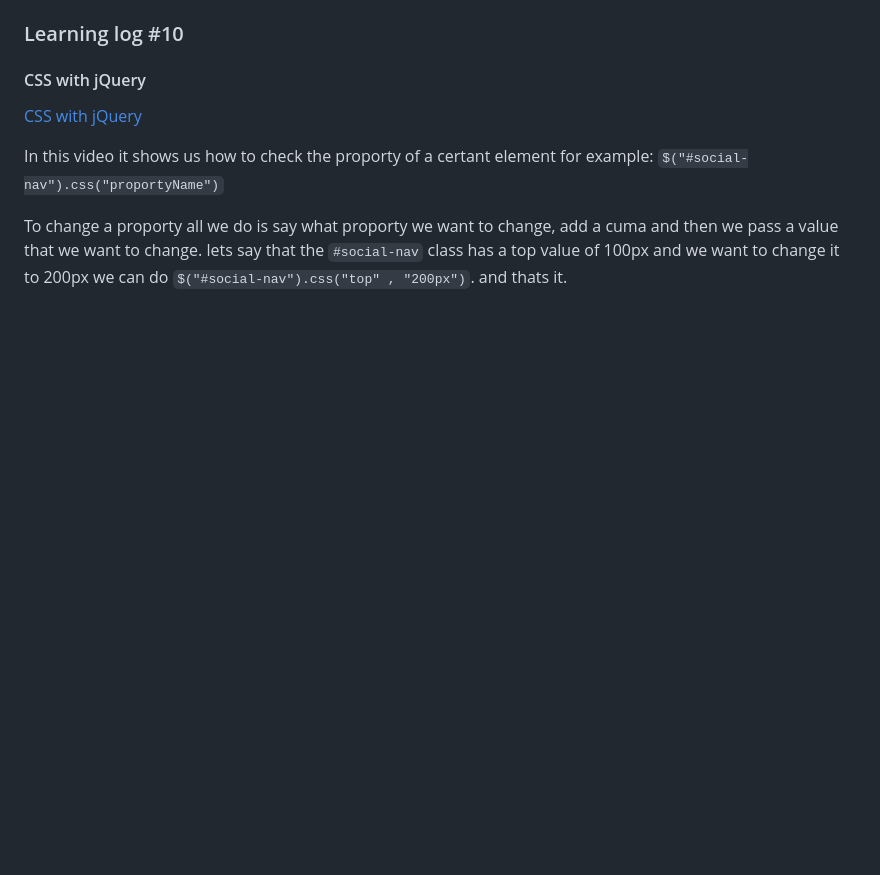
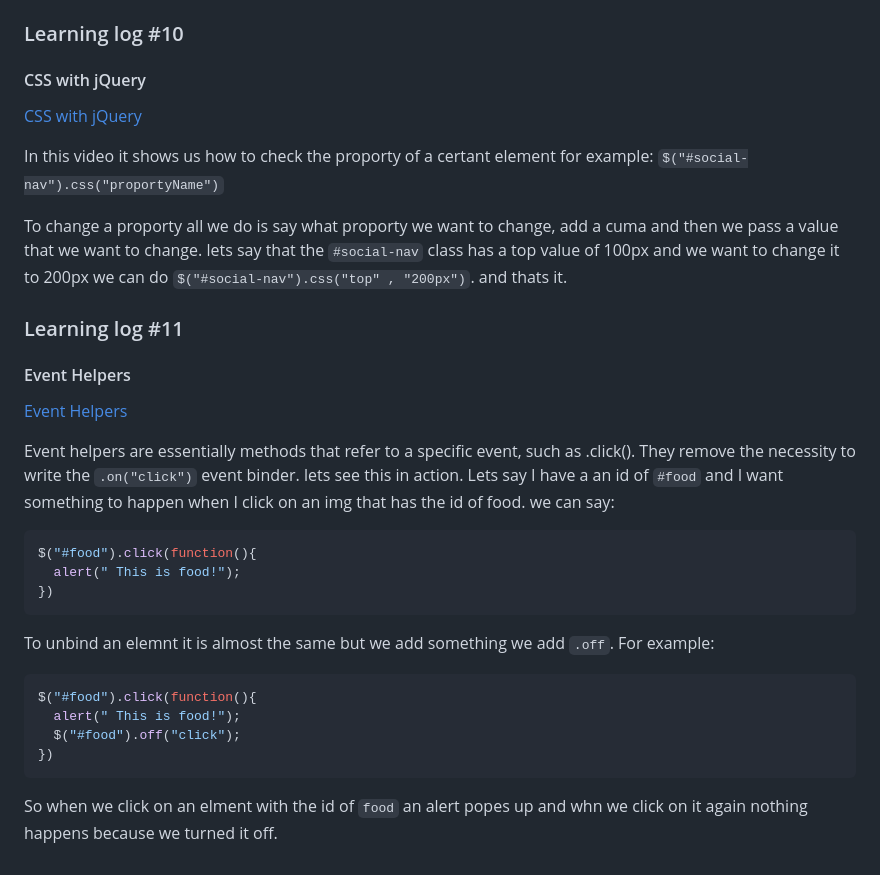
Before and after one commit to AymenA9356/sep11-freedom-project, a Markdown page: tool/learning-log.md, the part around the change. Rendered like a GitHub page; blank space fills up the shorter version.

Commit message:
Finshed LL11

````diff
--- a/tool/learning-log.md
+++ b/tool/learning-log.md
@@ -178,6 +178,28 @@ In this video it talks about removing and attribute and also changing an attriut
 
 
 
+  ### Learning log #11
+  #### Event Helpers
+  [Event Helpers](https://www.youtube.com/watch?v=nJ8mj9w-qEk&list=PL4cUxeGkcC9hNUJ0j6ccnOAcJIPoTRpO4&index=16)
+
+Event helpers are essentially methods that refer to a specific event, such as .click(). They remove the necessity to write the `.on("click")` event binder. lets see this in action.
+Lets say I have a an id of `#food` and I want something to happen when I click on an img that has the id of food. we can say:
+```js
+$("#food").click(function(){
+  alert(" This is food!");
+})
+```
+To unbind an elemnt it is almost the same but we add something we add `.off`. For example:
+```js
+$("#food").click(function(){
+  alert(" This is food!");
+  $("#food").off("click");
+})
+```
+So when we click on an elment with the id of `food` an alert popes up and whn we click on it again nothing happens because we turned it off.
+
+
+
 
 <!--
 * Links you used today (websites, videos, etc)
````
